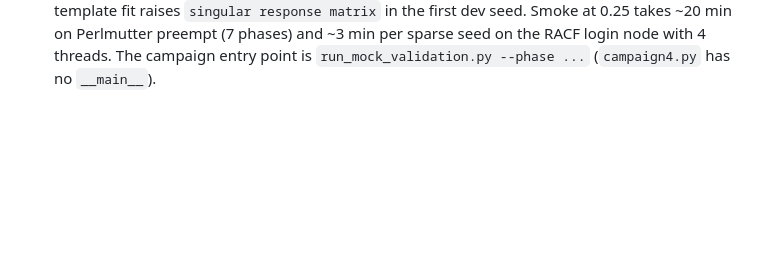
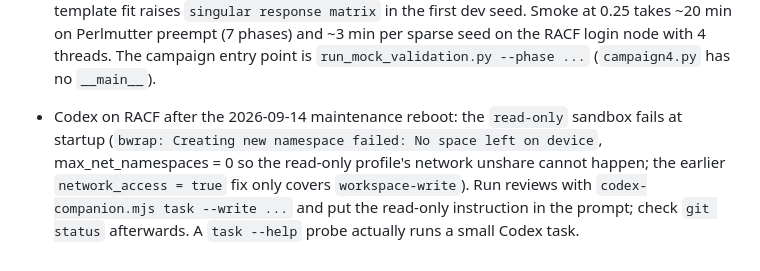
Before and after one commit to slosar/LyaLenser, a Markdown page: MEMORY.md, the part around the change. GitHub-like rendering; blank space fills up the shorter version.

```diff
--- a/MEMORY.md
+++ b/MEMORY.md
@@ -28,3 +28,5 @@
 - RACF Codex: codex-cli 0.154.0 + plugin 1.0.6 work here, but the login nodes have `max_net_namespaces=0` so bwrap fails ("Creating new namespace failed: No space left on device") unless `[sandbox_workspace_write] network_access = true` is set in ~/.codex/config.toml (done, with the data dir in writable_roots). The Codex sandbox cannot submit condor jobs; the Claude session submits them. The fix covers only the workspace-write sandbox: a read-only task (no `--write`) still fails with the bwrap error, so reviews must be launched with `--write` plus an explicit "do not modify any file" instruction (check `git status` afterwards).
 - No Mathematica on RACF (derivation checks stay on the workstation).
 - Smoke scale (2026-09-14): the 40-100 science band needs the patch fundamental below 100, so smoke chains must use `--scale >= 0.25` (5 degrees, L_fund 72); at 0.15 or 0.1 the truth-template fit raises `singular response matrix` in the first dev seed. Smoke at 0.25 takes ~20 min on Perlmutter preempt (7 phases) and ~3 min per sparse seed on the RACF login node with 4 threads. The campaign entry point is `run_mock_validation.py --phase ...` (`campaign4.py` has no `__main__`).
+
+- Codex on RACF after the 2026-09-14 maintenance reboot: the `read-only` sandbox fails at startup (`bwrap: Creating new namespace failed: No space left on device`, max_net_namespaces = 0 so the read-only profile's network unshare cannot happen; the earlier `network_access = true` fix only covers `workspace-write`). Run reviews with `codex-companion.mjs task --write ...` and put the read-only instruction in the prompt; check `git status` afterwards. A `task --help` probe actually runs a small Codex task.
```
Also changed, not shown: HANDOFF.md (+3 -3 lines), PROGRESS.md (+1 -1 lines).
